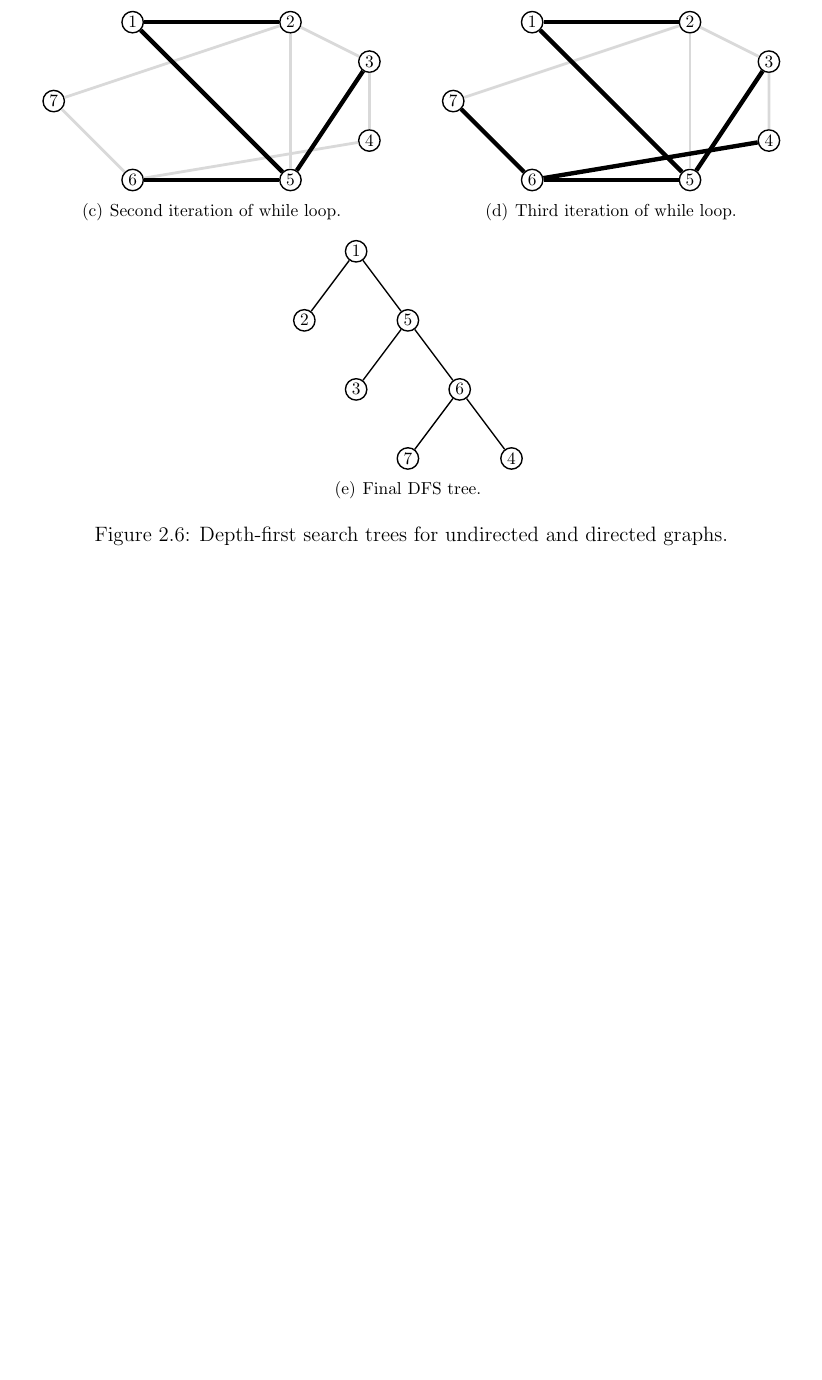
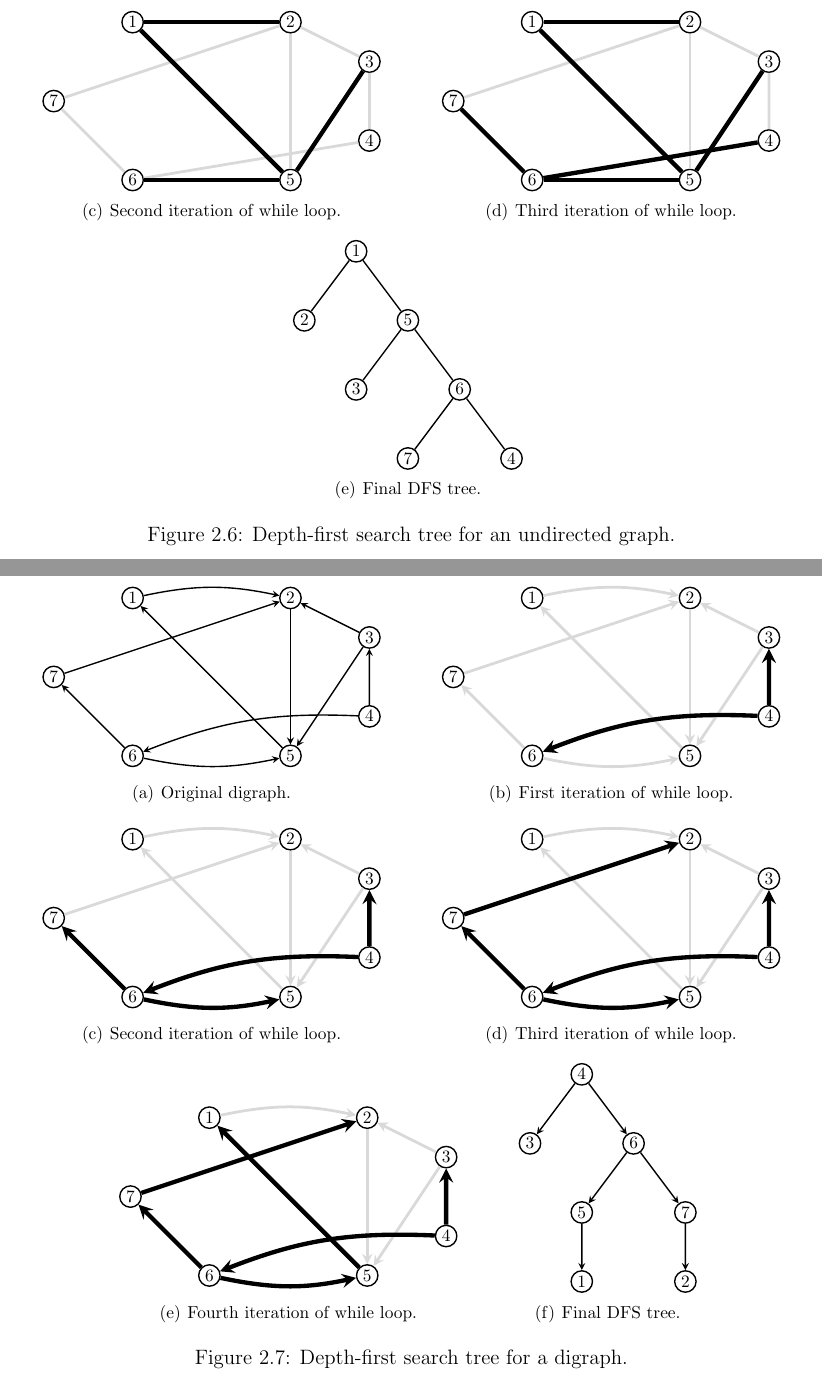
Before and after one commit to IMCG/graph-theory-algorithms-book, a LaTeX thesis (book.tex, which reads image/graph-algorithms/depth-first-search-directed.tex, tex/graph-algorithms.tex): part of page 68 of 197 before the commit and two parts of pages 68 and 69 of 198 after it, the two joined at a grey line, cut so that both start at the same text, the shorter picture padded with empty space. Compiled offline with pdfLaTeX.

Commit message:
image/graph-algorithms/depth-first-search-directed.tex: illustrate the generation of a DFS tree for a digraph

```diff
--- /dev/null
+++ b/image/graph-algorithms/depth-first-search-directed.tex
@@ -0,0 +1,198 @@
+%%%%%%%%%%%%%%%%%%%%%%%%%%%%%%%%%%%%%%%%%%%%%%%%%%%%%%%%%%%%%%%%%%%%%%%%%%%
+%% This file is part of the book
+%%
+%% Algorithmic Graph Theory
+%% http://code.google.com/p/graph-theory-algorithms-book/
+%%
+%% Copyright (C) 2009, 2010 Minh Van Nguyen <nguyenminh2@gmail.com>
+%%
+%% See the file COPYING for copying conditions.
+%%%%%%%%%%%%%%%%%%%%%%%%%%%%%%%%%%%%%%%%%%%%%%%%%%%%%%%%%%%%%%%%%%%%%%%%%%%
+
+\subfigure[Original digraph.]{
+\begin{tikzpicture}
+[arrowDecorate/.style={->,>=stealth,thick},%
+  nodeDecorate/.style={shape=circle,inner sep=1.5pt,draw,thick},%
+  scale=0.8]
+%% nodes or vertices
+\foreach \nodename/\x/\y in {2/4/4, 1/0/4, 3/6/3, 4/6/1, 5/4/0, 7/-2/2, 6/0/0}
+{
+  \node (\nodename) at (\x,\y) [nodeDecorate] {\footnotesize$\nodename$};
+}
+%% edges or lines
+\path
+\foreach \startnode/\endnode in {2/5, 3/2, 3/5, 4/3, 5/1, 6/7, 7/2}
+{
+  (\startnode) edge[arrowDecorate] node {} (\endnode)
+}
+\foreach \startnode/\endnode/\benddirection/\angle in {
+  1/2/bend left/12, 4/6/bend right/12, 6/5/bend right/12}
+{
+  (\startnode) edge[arrowDecorate,\benddirection=\angle] node {} (\endnode)
+};
+\end{tikzpicture}
+}
+%%
+%%
+\qquad
+\subfigure[First iteration of while loop.]{
+\begin{tikzpicture}
+[darkArrow/.style={->,>=stealth,line width=2.5pt},%
+  lightArrow/.style={->,>=stealth,ultra thick,color=gray!30},%
+  nodeDecorate/.style={shape=circle,inner sep=1.5pt,draw,thick},%
+  scale=0.8]
+%% nodes or vertices
+\foreach \nodename/\x/\y in {2/4/4, 1/0/4, 3/6/3, 4/6/1, 5/4/0, 7/-2/2, 6/0/0}
+{
+  \node (\nodename) at (\x,\y) [nodeDecorate] {\footnotesize$\nodename$};
+}
+%% light edges or lines
+\path
+\foreach \startnode/\endnode in {2/5, 3/2, 3/5, 5/1, 6/7, 7/2}
+{
+  (\startnode) edge[lightArrow] node {} (\endnode)
+}
+\foreach \startnode/\endnode/\benddirection/\angle in {
+  1/2/bend left/12, 6/5/bend right/12}
+{
+  (\startnode) edge[lightArrow,\benddirection=\angle] node {} (\endnode)
+}
+%% dark edges or lines
+\foreach \startnode/\endnode in {4/3}
+{
+  (\startnode) edge[darkArrow] node {} (\endnode)
+}
+\foreach \startnode/\endnode/\benddirection/\angle in {4/6/bend right/12}
+{
+  (\startnode) edge[darkArrow,\benddirection=\angle] node {} (\endnode)
+};
+\end{tikzpicture}
+}
+%%
+%%
+\subfigure[Second iteration of while loop.]{
+\begin{tikzpicture}
+[darkArrow/.style={->,>=stealth,line width=2.5pt},%
+  lightArrow/.style={->,>=stealth,ultra thick,color=gray!30},%
+  nodeDecorate/.style={shape=circle,inner sep=1.5pt,draw,thick},%
+  scale=0.8]
+%% nodes or vertices
+\foreach \nodename/\x/\y in {2/4/4, 1/0/4, 3/6/3, 4/6/1, 5/4/0, 7/-2/2, 6/0/0}
+{
+  \node (\nodename) at (\x,\y) [nodeDecorate] {\footnotesize$\nodename$};
+}
+%% light edges or lines
+\path
+\foreach \startnode/\endnode in {2/5, 3/2, 3/5, 5/1, 7/2}
+{
+  (\startnode) edge[lightArrow] node {} (\endnode)
+}
+\foreach \startnode/\endnode/\benddirection/\angle in {1/2/bend left/12}
+{
+  (\startnode) edge[lightArrow,\benddirection=\angle] node {} (\endnode)
+}
+%% dark edges or lines
+\foreach \startnode/\endnode in {4/3, 6/7}
+{
+  (\startnode) edge[darkArrow] node {} (\endnode)
+}
+\foreach \startnode/\endnode/\benddirection/\angle in {
+  4/6/bend right/12, 6/5/bend right/12}
+{
+  (\startnode) edge[darkArrow,\benddirection=\angle] node {} (\endnode)
+};
+\end{tikzpicture}
+}
+%%
+%%
+\qquad
+\subfigure[Third iteration of while loop.]{
+\begin{tikzpicture}
+[darkArrow/.style={->,>=stealth,line width=2.5pt},%
+  lightArrow/.style={->,>=stealth,ultra thick,color=gray!30},%
+  nodeDecorate/.style={shape=circle,inner sep=1.5pt,draw,thick},%
+  scale=0.8]
+%% nodes or vertices
+\foreach \nodename/\x/\y in {2/4/4, 1/0/4, 3/6/3, 4/6/1, 5/4/0, 7/-2/2, 6/0/0}
+{
+  \node (\nodename) at (\x,\y) [nodeDecorate] {\footnotesize$\nodename$};
+}
+%% light edges or lines
+\path
+\foreach \startnode/\endnode in {2/5, 3/2, 3/5, 5/1}
+{
+  (\startnode) edge[lightArrow] node {} (\endnode)
+}
+\foreach \startnode/\endnode/\benddirection/\angle in {1/2/bend left/12}
+{
+  (\startnode) edge[lightArrow,\benddirection=\angle] node {} (\endnode)
+}
+%% dark edges or lines
+\foreach \startnode/\endnode in {4/3, 6/7, 7/2}
+{
+  (\startnode) edge[darkArrow] node {} (\endnode)
+}
+\foreach \startnode/\endnode/\benddirection/\angle in {
+  4/6/bend right/12, 6/5/bend right/12}
+{
+  (\startnode) edge[darkArrow,\benddirection=\angle] node {} (\endnode)
+};
+\end{tikzpicture}
+}
+%%
+%%
+\subfigure[Fourth iteration of while loop.]{
+\begin{tikzpicture}
+[darkArrow/.style={->,>=stealth,line width=2.5pt},%
+  lightArrow/.style={->,>=stealth,ultra thick,color=gray!30},%
+  nodeDecorate/.style={shape=circle,inner sep=1.5pt,draw,thick},%
+  scale=0.8]
+%% nodes or vertices
+\foreach \nodename/\x/\y in {2/4/4, 1/0/4, 3/6/3, 4/6/1, 5/4/0, 7/-2/2, 6/0/0}
+{
+  \node (\nodename) at (\x,\y) [nodeDecorate] {\footnotesize$\nodename$};
+}
+%% light edges or lines
+\path
+\foreach \startnode/\endnode in {2/5, 3/2, 3/5}
+{
+  (\startnode) edge[lightArrow] node {} (\endnode)
+}
+\foreach \startnode/\endnode/\benddirection/\angle in {1/2/bend left/12}
+{
+  (\startnode) edge[lightArrow,\benddirection=\angle] node {} (\endnode)
+}
+%% dark edges or lines
+\foreach \startnode/\endnode in {4/3, 5/1, 6/7, 7/2}
+{
+  (\startnode) edge[darkArrow] node {} (\endnode)
+}
+\foreach \startnode/\endnode/\benddirection/\angle in {
+  4/6/bend right/12, 6/5/bend right/12}
+{
+  (\startnode) edge[darkArrow,\benddirection=\angle] node {} (\endnode)
+};
+\end{tikzpicture}
+}
+%%
+%%
+\qquad
+\subfigure[Final DFS tree.]{
+\begin{tikzpicture}
+[arrowDecorate/.style={->,>=stealth,thick},%
+  nodeDecorate/.style={shape=circle,inner sep=1.5pt,draw,thick},%
+  scale=1.4]
+%% nodes or vertices
+\foreach \nodename/\x/\y in {
+  4/1.25/3, 3/0.5/2, 6/2/2, 5/1.25/1, 7/2.75/1, 1/1.25/0, 2/2.75/0}
+{
+  \node (\nodename) at (\x,\y) [nodeDecorate] {\footnotesize$\nodename$};
+}
+%% edges or lines
+\path
+\foreach \startnode/\endnode in {4/3, 4/6, 6/5, 6/7, 5/1, 7/2}
+{
+  (\startnode) edge[arrowDecorate] node {} (\endnode)
+};
+\end{tikzpicture}
+}
--- a/tex/graph-algorithms.tex
+++ b/tex/graph-algorithms.tex
@@ -854,8 +854,16 @@ in the stack.
 \centering
 \index{depth-first search}\index{DFS}
 \input{image/graph-algorithms/depth-first-search-undirected.tex}
-\caption{Depth-first search trees for undirected and directed graphs.}
+\caption{Depth-first search tree for an undirected graph.}
 \label{fig:graph_algorithms:depth_first_search_undirected}
+\end{figure}
+
+\begin{figure}[!htbp]
+\centering
+\index{depth-first search}\index{DFS}
+\input{image/graph-algorithms/depth-first-search-directed.tex}
+\caption{Depth-first search tree for a digraph.}
+\label{fig:graph_algorithms:depth_first_search_directed}
 \end{figure}
 
 The depth-first search\index{depth-first search}
```
Also changed, not shown: tex/graph-algorithms.tex (17 more changed lines).
